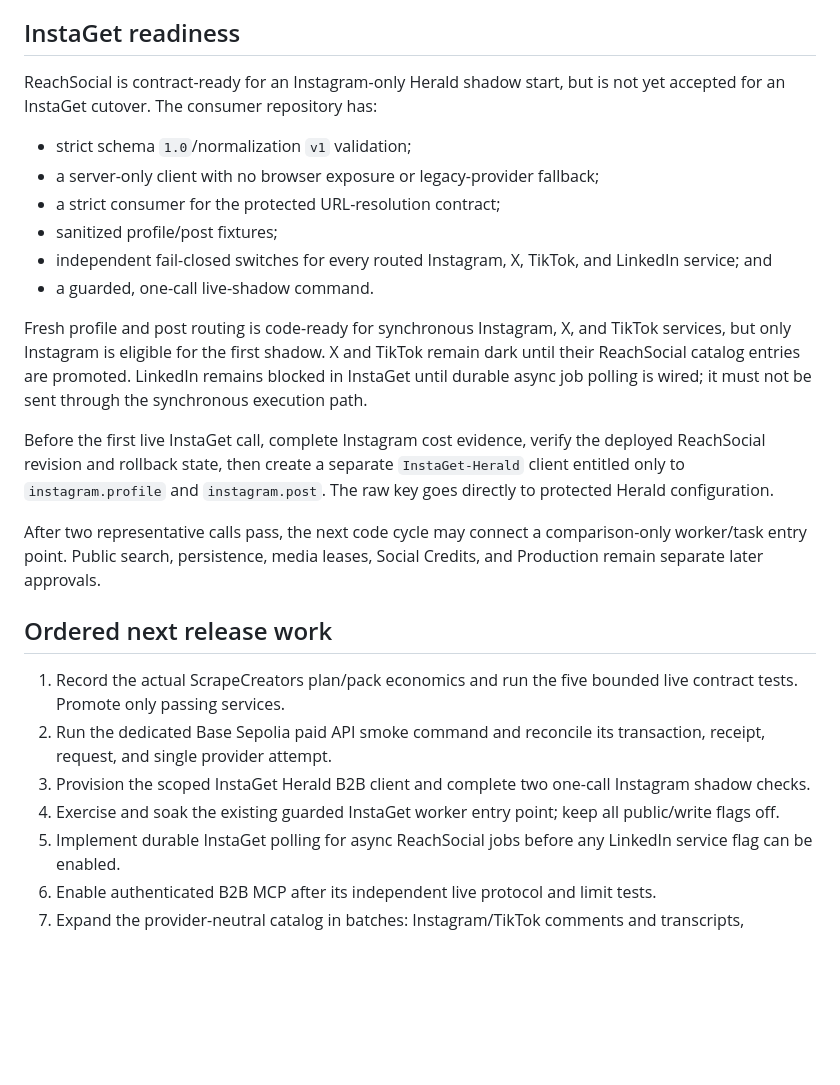
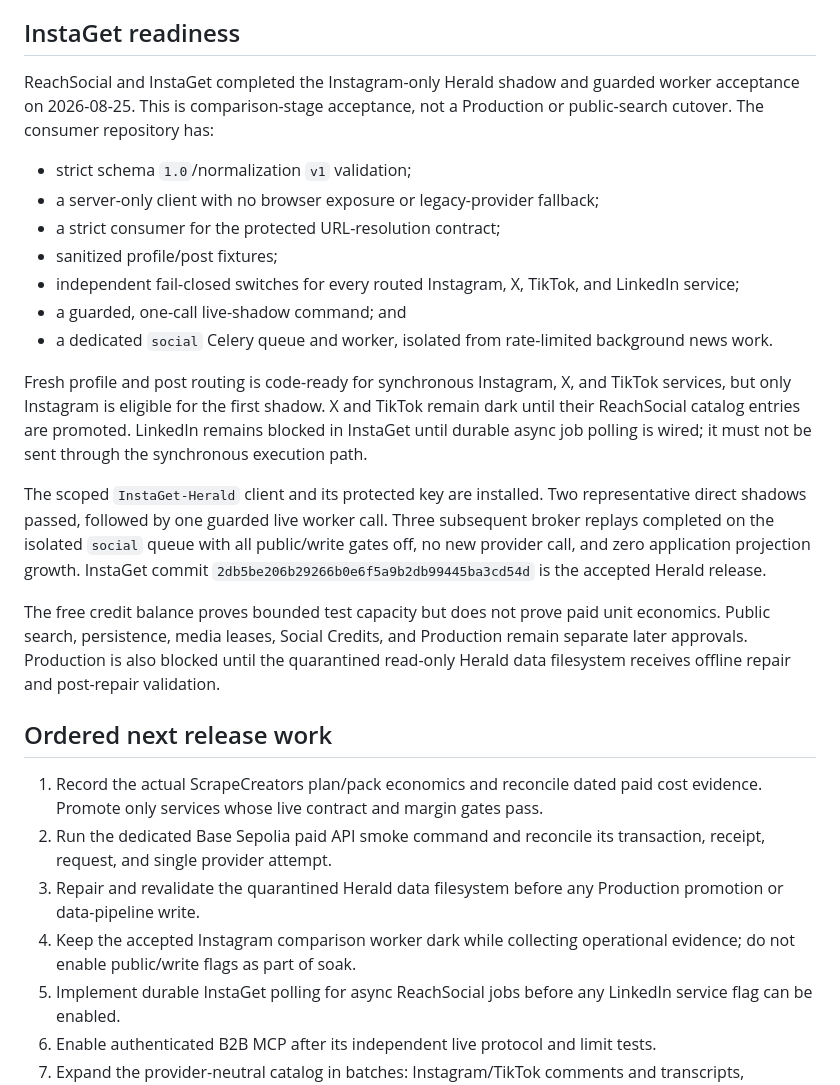
Before and after one commit to artiehinz/reachsocial, a Markdown page: docs/readiness.md, the part around the change. Drawn GitHub-style; blank space fills up the shorter version.

```diff
--- a/docs/readiness.md
+++ b/docs/readiness.md
@@ -58,16 +58,19 @@ operational monitoring. Public unpaid MCP is not planned.
 
 ## InstaGet readiness
 
-ReachSocial is contract-ready for an Instagram-only Herald shadow start, but
-is not yet accepted for an InstaGet cutover. The consumer repository has:
+ReachSocial and InstaGet completed the Instagram-only Herald shadow and guarded
+worker acceptance on 2026-08-25. This is comparison-stage acceptance, not a
+Production or public-search cutover. The consumer repository has:
 
 - strict schema `1.0`/normalization `v1` validation;
 - a server-only client with no browser exposure or legacy-provider fallback;
 - a strict consumer for the protected URL-resolution contract;
 - sanitized profile/post fixtures;
 - independent fail-closed switches for every routed Instagram, X, TikTok, and
-  LinkedIn service; and
-- a guarded, one-call live-shadow command.
+  LinkedIn service;
+- a guarded, one-call live-shadow command; and
+- a dedicated `social` Celery queue and worker, isolated from rate-limited
+  background news work.
 
 Fresh profile and post routing is code-ready for synchronous Instagram, X, and
 TikTok services, but only Instagram is eligible for the first shadow. X and
@@ -75,25 +78,30 @@ TikTok remain dark until their ReachSocial catalog entries are promoted.
 LinkedIn remains blocked in InstaGet until durable async job polling is wired;
 it must not be sent through the synchronous execution path.
 
-Before the first live InstaGet call, complete Instagram cost evidence, verify
-the deployed ReachSocial revision and rollback state, then create a separate
-`InstaGet-Herald` client entitled only to `instagram.profile` and
-`instagram.post`. The raw key goes directly to protected Herald configuration.
+The scoped `InstaGet-Herald` client and its protected key are installed. Two
+representative direct shadows passed, followed by one guarded live worker call.
+Three subsequent broker replays completed on the isolated `social` queue with
+all public/write gates off, no new provider call, and zero application
+projection growth. InstaGet commit
+`2db5be206b29266b0e6f5a9b2db99445ba3cd54d` is the accepted Herald release.
 
-After two representative calls pass, the next code cycle may connect a
-comparison-only worker/task entry point. Public search, persistence, media
-leases, Social Credits, and Production remain separate later approvals.
+The free credit balance proves bounded test capacity but does not prove paid
+unit economics. Public search, persistence, media leases, Social Credits, and
+Production remain separate later approvals. Production is also blocked until
+the quarantined read-only Herald data filesystem receives offline repair and
+post-repair validation.
 
 ## Ordered next release work
 
-1. Record the actual ScrapeCreators plan/pack economics and run the five
-   bounded live contract tests. Promote only passing services.
+1. Record the actual ScrapeCreators plan/pack economics and reconcile dated
+   paid cost evidence. Promote only services whose live contract and margin
+   gates pass.
 2. Run the dedicated Base Sepolia paid API smoke command and reconcile its
    transaction, receipt, request, and single provider attempt.
-3. Provision the scoped InstaGet Herald B2B client and complete two one-call
-   Instagram shadow checks.
-4. Exercise and soak the existing guarded InstaGet worker entry point; keep
-   all public/write flags off.
+3. Repair and revalidate the quarantined Herald data filesystem before any
+   Production promotion or data-pipeline write.
+4. Keep the accepted Instagram comparison worker dark while collecting
+   operational evidence; do not enable public/write flags as part of soak.
 5. Implement durable InstaGet polling for async ReachSocial jobs before any
    LinkedIn service flag can be enabled.
 6. Enable authenticated B2B MCP after its independent live protocol and limit
```
Also changed, not shown: docs/provider-contract-status.md (+26 -1 lines).
